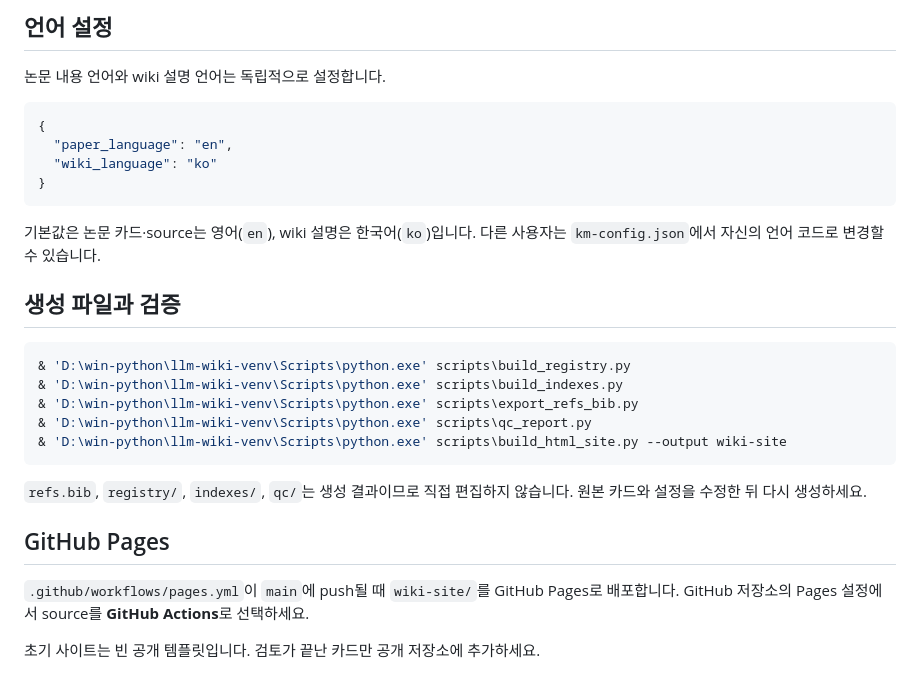
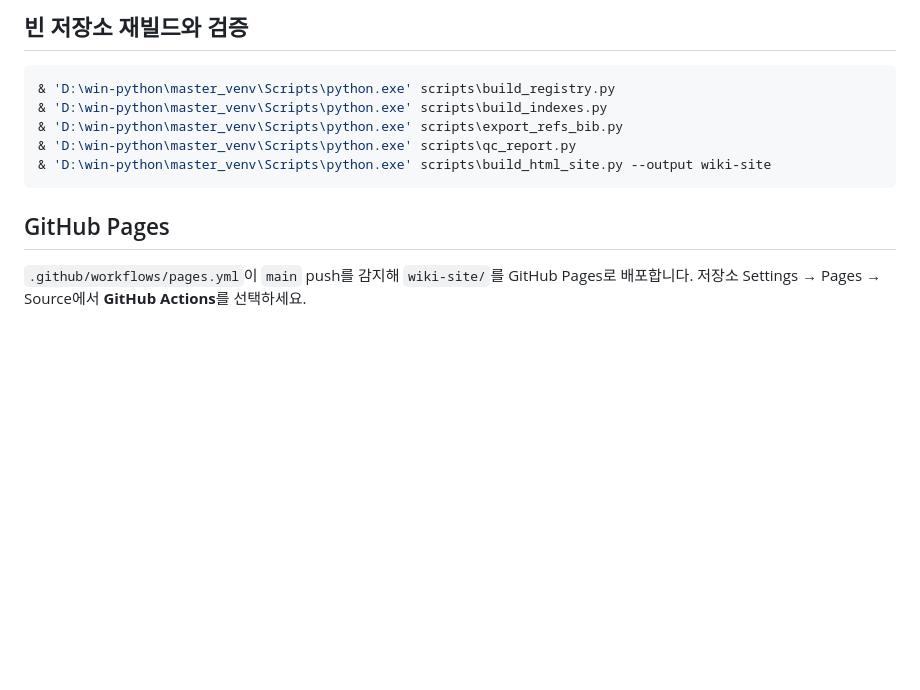
Before and after one commit to seongyonglee77/LLM-Wiki-Rch-DB, a Markdown page: README.ko.md, the part around one of its changes. GitHub-like rendering; blank space fills up the shorter version.

````diff
--- a/README.ko.md
+++ b/README.ko.md
@@ -77,31 +66,14 @@ open 카드의 metadata를 점검하되 locked 레코드는 변경하지 말고
 
-## 언어 설정
-
-논문 내용 언어와 wiki 설명 언어는 독립적으로 설정합니다.
-
-```json
-{
-  "paper_language": "en",
-  "wiki_language": "ko"
-}
-```
-
-기본값은 논문 카드·source는 영어(`en`), wiki 설명은 한국어(`ko`)입니다. 다른 사용자는 `km-config.json`에서 자신의 언어 코드로 변경할 수 있습니다.
-
-## 생성 파일과 검증
+## 빈 저장소 재빌드와 검증
 
 ```powershell
-& 'D:\win-python\llm-wiki-venv\Scripts\python.exe' scripts\build_registry.py
-& 'D:\win-python\llm-wiki-venv\Scripts\python.exe' scripts\build_indexes.py
-& 'D:\win-python\llm-wiki-venv\Scripts\python.exe' scripts\export_refs_bib.py
-& 'D:\win-python\llm-wiki-venv\Scripts\python.exe' scripts\qc_report.py
-& 'D:\win-python\llm-wiki-venv\Scripts\python.exe' scripts\build_html_site.py --output wiki-site
+& 'D:\win-python\master_venv\Scripts\python.exe' scripts\build_registry.py
+& 'D:\win-python\master_venv\Scripts\python.exe' scripts\build_indexes.py
+& 'D:\win-python\master_venv\Scripts\python.exe' scripts\export_refs_bib.py
+& 'D:\win-python\master_venv\Scripts\python.exe' scripts\qc_report.py
+& 'D:\win-python\master_venv\Scripts\python.exe' scripts\build_html_site.py --output wiki-site
 ```
-
-`refs.bib`, `registry/`, `indexes/`, `qc/`는 생성 결과이므로 직접 편집하지 않습니다. 원본 카드와 설정을 수정한 뒤 다시 생성하세요.
 
 ## GitHub Pages
 
-`.github/workflows/pages.yml`이 `main`에 push될 때 `wiki-site/`를 GitHub Pages로 배포합니다. GitHub 저장소의 Pages 설정에서 source를 **GitHub Actions**로 선택하세요.
-
-초기 사이트는 빈 공개 템플릿입니다. 검토가 끝난 카드만 공개 저장소에 추가하세요.
+`.github/workflows/pages.yml`이 `main` push를 감지해 `wiki-site/`를 GitHub Pages로 배포합니다. 저장소 Settings → Pages → Source에서 **GitHub Actions**를 선택하세요.
````
Also changed, not shown: other parts of README.ko.md (+34 -45 lines), README.md (+26 -0 lines).
